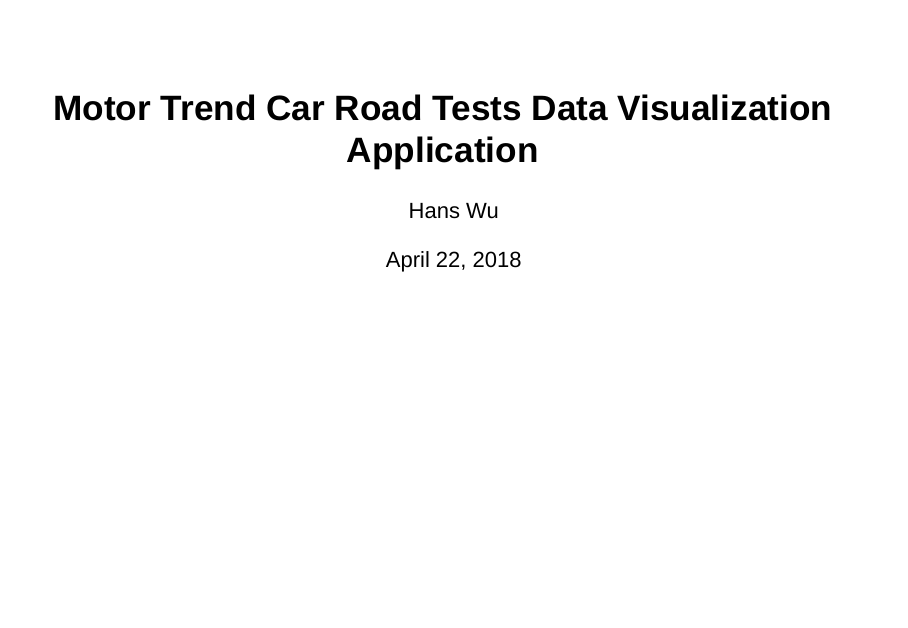
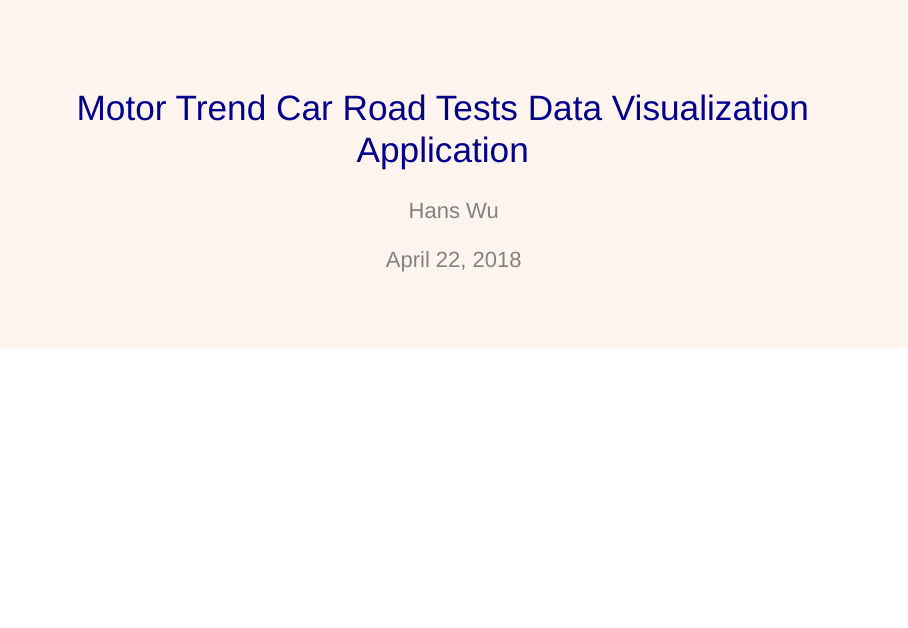
Before and after one commit to chiehwu1989/datasciencecoursera, an R Markdown document (developing_data_products/RPresentation/RPresentation.Rmd): page 1 of 5. Rendered offline with R 4.5, knitr and Pandoc, with nearby package versions.

Commit message:
Commit R Presentation

```diff
--- a/developing_data_products/RPresentation/RPresentation.Rmd
+++ b/developing_data_products/RPresentation/RPresentation.Rmd
@@ -1,7 +1,10 @@
 ---
 title: "Motor Trend Car Road Tests Data Visualization Application"
 author: Hans Wu
-output: slidy_presentation
+output:
+  slidy_presentation:
+    footer: "Presented by Hans Wu"
+    css: style.css
 date: "April 22, 2018"
 ---
 
--- /dev/null
+++ b/developing_data_products/RPresentation/style.css
@@ -0,0 +1,11 @@
+div.slide {
+  color: #828282;
+  background: #FFF5EE;
+}
+
+h1, h2 {
+  color: #00008B;
+  font-family: "Work Sans", Arial, sans-serif;
+  font-weight: 400;
+  margin: 20px 20px 20px 20px;
+}
```
Also changed, not shown: developing_data_products/RPresentation/RPresentation.html, developing_data_products/RPresentation/RPresentation.Rmd (2 more changed lines).
